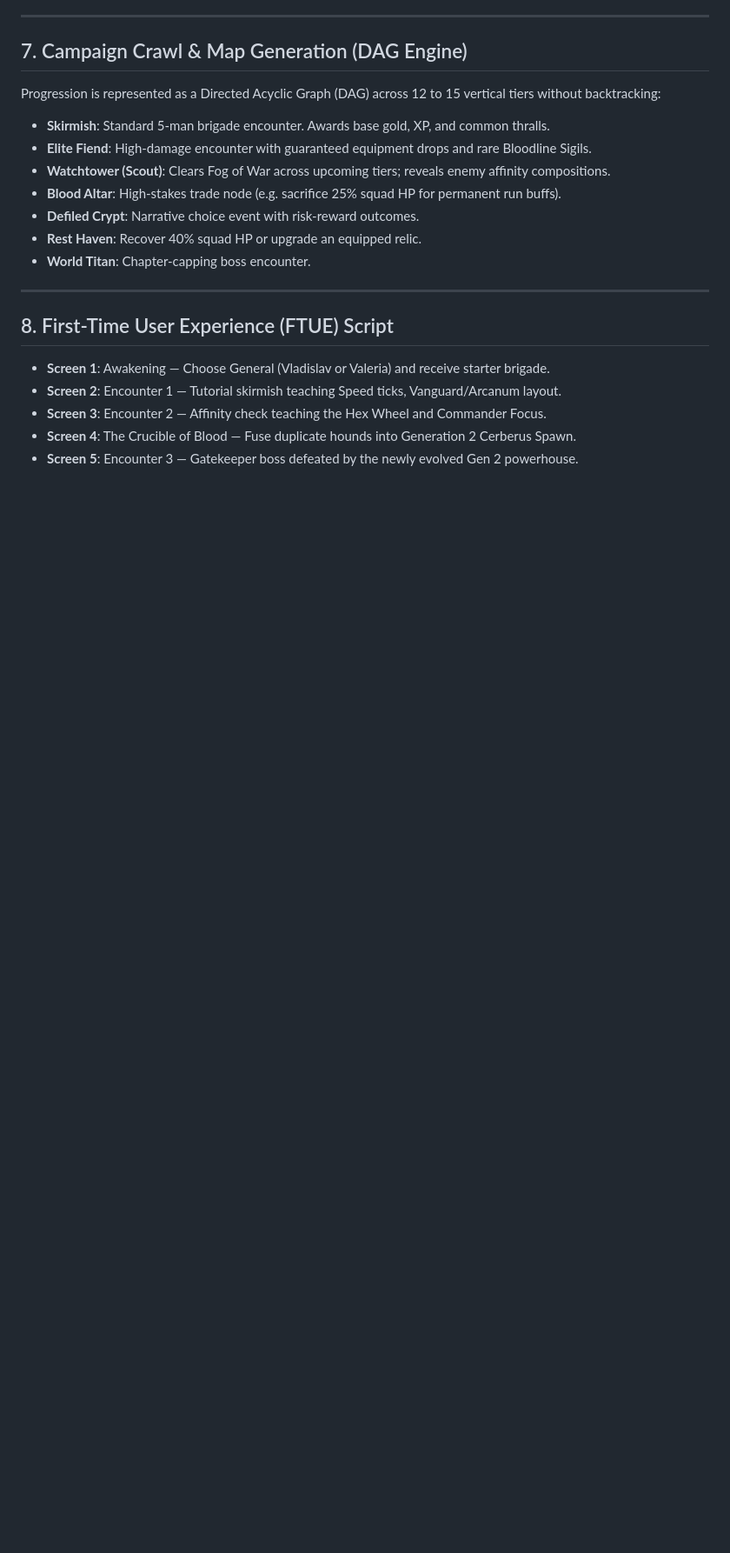
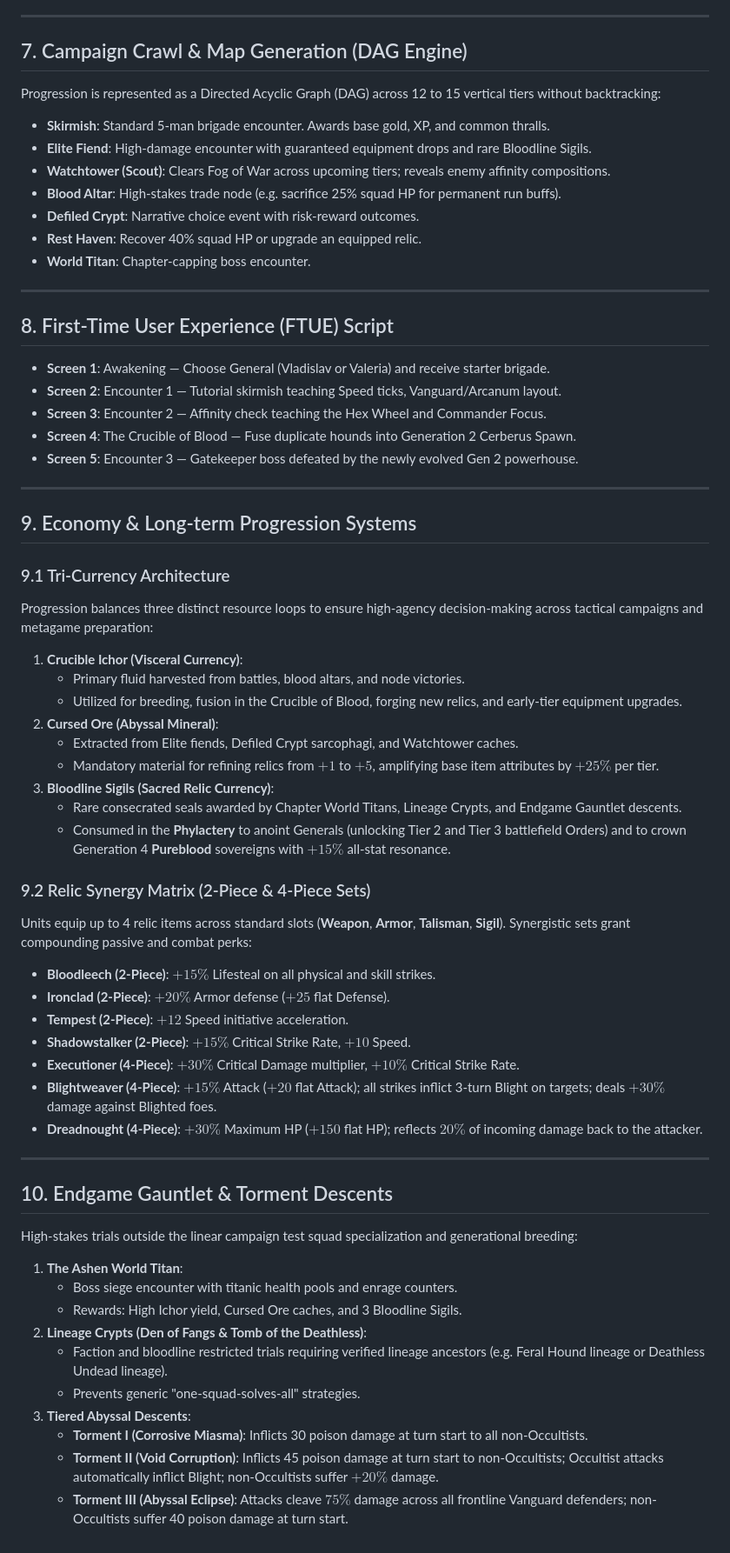
Before and after one commit to NStratStr/Crucible-of-Ash, a Markdown page: GAME_DESIGN_SPEC.md, the part around the change. Shown at 87% size. Drawn GitHub-style; blank space fills up the shorter version.

Commit message:
docs: expand GAME_DESIGN_SPEC.md with sections 9 and 10 on Tri-Currency economy, 7 Relic sets, and Tiered Endgame trials

```diff
--- a/GAME_DESIGN_SPEC.md
+++ b/GAME_DESIGN_SPEC.md
@@ -220,3 +220,45 @@ Progression is represented as a Directed Acyclic Graph (DAG) across 12 to 15 ver
 - **Screen 3**: Encounter 2 — Affinity check teaching the Hex Wheel and Commander Focus.
 - **Screen 4**: The Crucible of Blood — Fuse duplicate hounds into Generation 2 Cerberus Spawn.
 - **Screen 5**: Encounter 3 — Gatekeeper boss defeated by the newly evolved Gen 2 powerhouse.
+
+---
+
+## 9. Economy & Long-term Progression Systems
+
+### 9.1 Tri-Currency Architecture
+Progression balances three distinct resource loops to ensure high-agency decision-making across tactical campaigns and metagame preparation:
+1. **Crucible Ichor (Visceral Currency)**:
+   - Primary fluid harvested from battles, blood altars, and node victories.
+   - Utilized for breeding, fusion in the Crucible of Blood, forging new relics, and early-tier equipment upgrades.
+2. **Cursed Ore (Abyssal Mineral)**:
+   - Extracted from Elite fiends, Defiled Crypt sarcophagi, and Watchtower caches.
+   - Mandatory material for refining relics from $+1$ to $+5$, amplifying base item attributes by $+25\%$ per tier.
+3. **Bloodline Sigils (Sacred Relic Currency)**:
+   - Rare consecrated seals awarded by Chapter World Titans, Lineage Crypts, and Endgame Gauntlet descents.
+   - Consumed in the **Phylactery** to anoint Generals (unlocking Tier 2 and Tier 3 battlefield Orders) and to crown Generation 4 **Pureblood** sovereigns with $+15\%$ all-stat resonance.
+
+### 9.2 Relic Synergy Matrix (2-Piece & 4-Piece Sets)
+Units equip up to 4 relic items across standard slots (**Weapon**, **Armor**, **Talisman**, **Sigil**). Synergistic sets grant compounding passive and combat perks:
+- **Bloodleech (2-Piece)**: $+15\%$ Lifesteal on all physical and skill strikes.
+- **Ironclad (2-Piece)**: $+20\%$ Armor defense ($+25$ flat Defense).
+- **Tempest (2-Piece)**: $+12$ Speed initiative acceleration.
+- **Shadowstalker (2-Piece)**: $+15\%$ Critical Strike Rate, $+10$ Speed.
+- **Executioner (4-Piece)**: $+30\%$ Critical Damage multiplier, $+10\%$ Critical Strike Rate.
+- **Blightweaver (4-Piece)**: $+15\%$ Attack ($+20$ flat Attack); all strikes inflict 3-turn Blight on targets; deals $+30\%$ damage against Blighted foes.
+- **Dreadnought (4-Piece)**: $+30\%$ Maximum HP ($+150$ flat HP); reflects $20\%$ of incoming damage back to the attacker.
+
+---
+
+## 10. Endgame Gauntlet & Torment Descents
+
+High-stakes trials outside the linear campaign test squad specialization and generational breeding:
+1. **The Ashen World Titan**:
+   - Boss siege encounter with titanic health pools and enrage counters.
+   - Rewards: High Ichor yield, Cursed Ore caches, and 3 Bloodline Sigils.
+2. **Lineage Crypts (Den of Fangs & Tomb of the Deathless)**:
+   - Faction and bloodline restricted trials requiring verified lineage ancestors (e.g. Feral Hound lineage or Deathless Undead lineage).
+   - Prevents generic "one-squad-solves-all" strategies.
+3. **Tiered Abyssal Descents**:
+   - **Torment I (Corrosive Miasma)**: Inflicts 30 poison damage at turn start to all non-Occultists.
+   - **Torment II (Void Corruption)**: Inflicts 45 poison damage at turn start to non-Occultists; Occultist attacks automatically inflict Blight; non-Occultists suffer $+20\%$ damage.
+   - **Torment III (Abyssal Eclipse)**: Attacks cleave $75\%$ damage across all frontline Vanguard defenders; non-Occultists suffer 40 poison damage at turn start.
```
